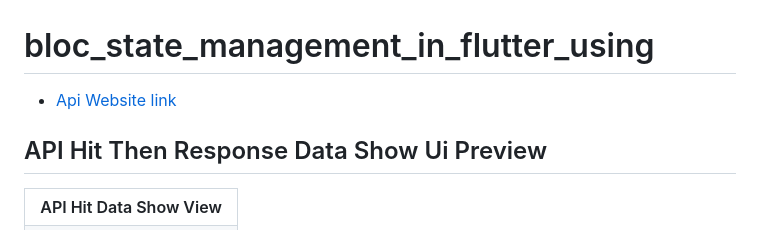
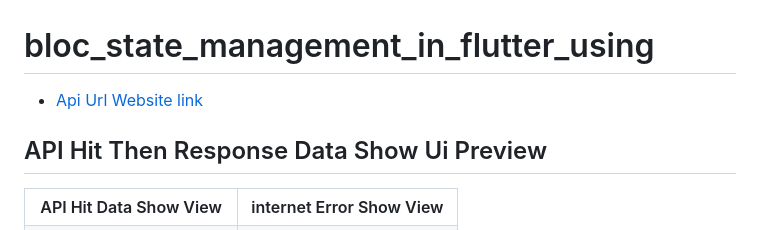
Before and after one commit to mdsoamd/bloc_state_management_in_flutter_using, a Markdown page: README.md, the part around one of its changes. GitHub-like rendering.

```diff
--- a/README.md
+++ b/README.md
@@ -1,6 +1,6 @@
 # bloc_state_management_in_flutter_using
 
-- [Api Website link](https://jsonplaceholder.typicode.com/)
+- [Api Url Website link](https://jsonplaceholder.typicode.com/)
 
 
 ## API Hit Then Response Data Show Ui Preview
@@ -11,6 +11,7 @@
 
 <tr>
    <th> API Hit Data Show View</th>
+   <th> internet Error Show View</th>
 </tr>
 
 
```
Also changed, not shown: other parts of README.md (+4 -1 lines).
